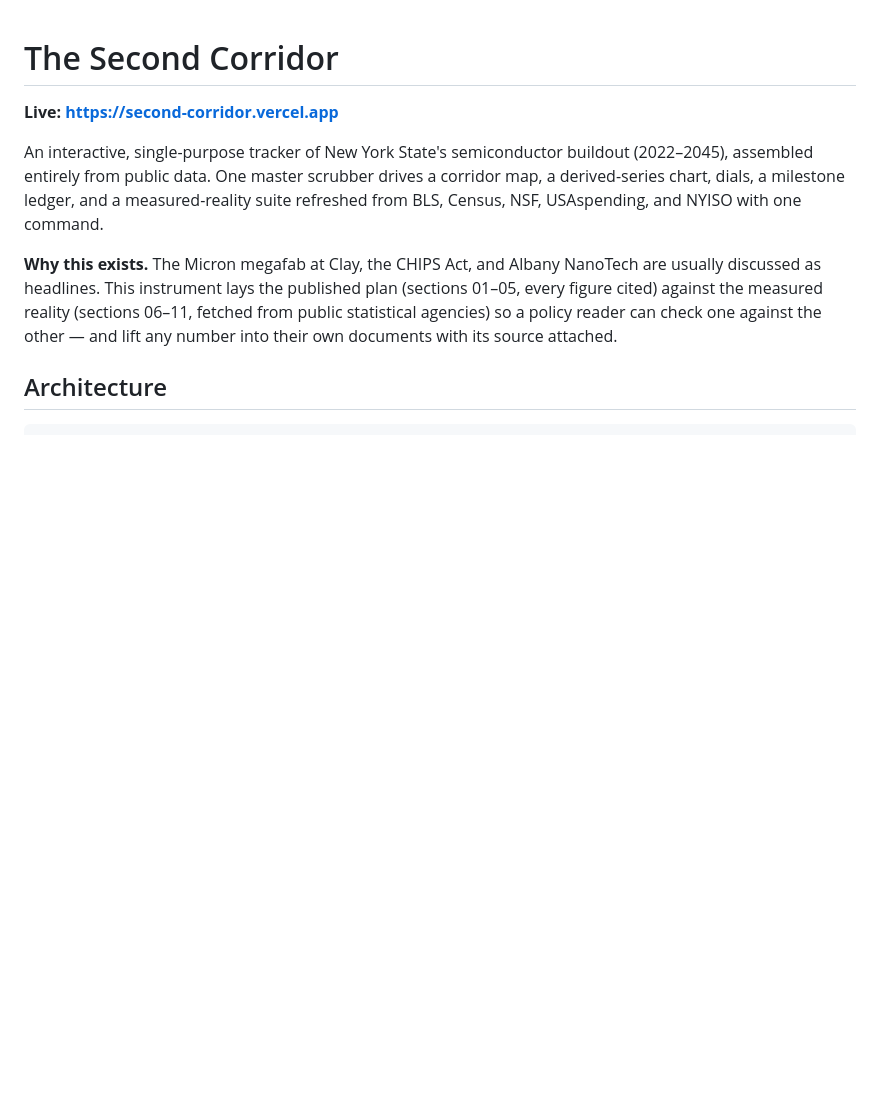
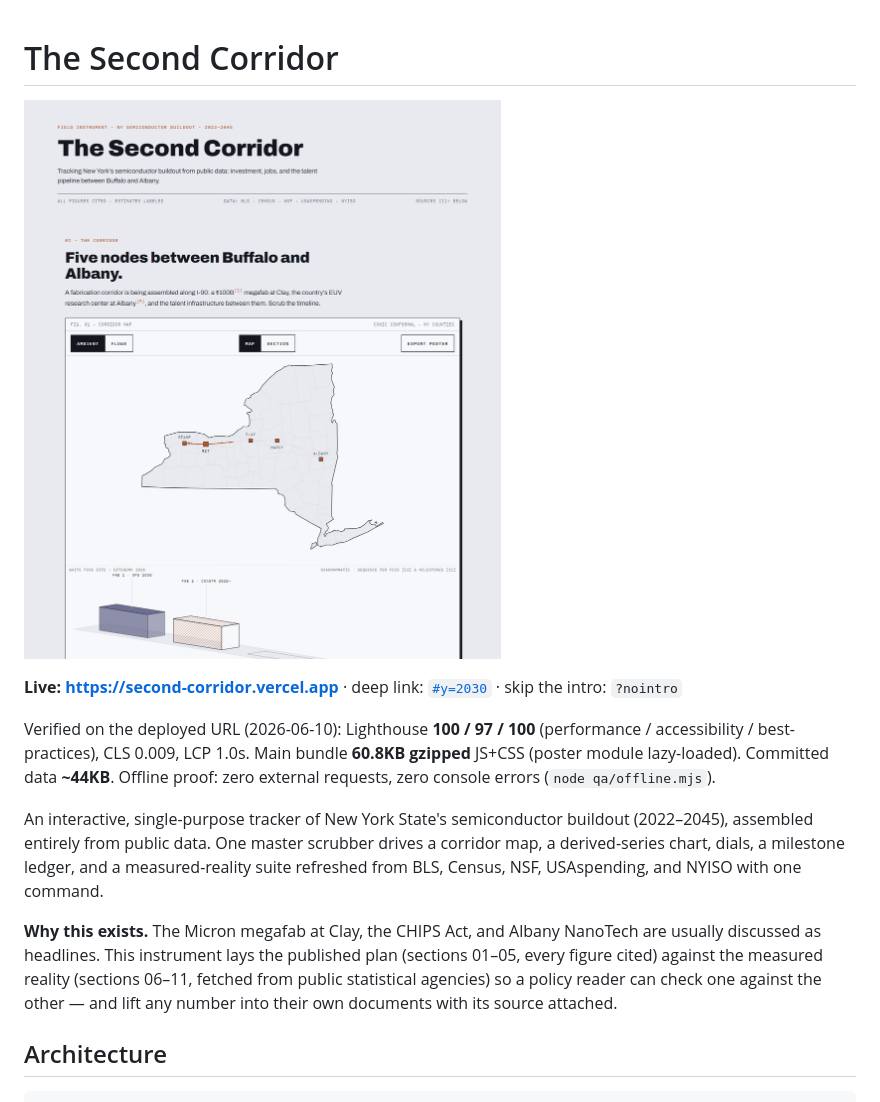
Before and after one commit to dirtnap420/second-corridor, a Markdown page: README.md, the part around one of its changes. Rendered like a GitHub page; pictures changed too: docs/hero.png (added); blank space fills up the shorter version.

```diff
--- a/README.md
+++ b/README.md
@@ -1,6 +1,14 @@
 # The Second Corridor
 
-**Live: https://second-corridor.vercel.app**
+![The Second Corridor — corridor instrument at year 2030](docs/hero.png)
+
+**Live: https://second-corridor.vercel.app** · deep link: [`#y=2030`](https://second-corridor.vercel.app/#y=2030) · skip the intro: `?nointro`
+
+Verified on the deployed URL (2026-06-10): Lighthouse **100 / 97 / 100**
+(performance / accessibility / best-practices), CLS 0.009, LCP 1.0s. Main
+bundle **60.8KB gzipped** JS+CSS (poster module lazy-loaded). Committed data
+**~44KB**. Offline proof: zero external requests, zero console errors
+(`node qa/offline.mjs`).
 
 An interactive, single-purpose tracker of New York State's semiconductor buildout
 (2022–2045), assembled entirely from public data. One master scrubber drives a
```
Also changed, not shown: other parts of README.md (+51 -0 lines), 4 other files.
